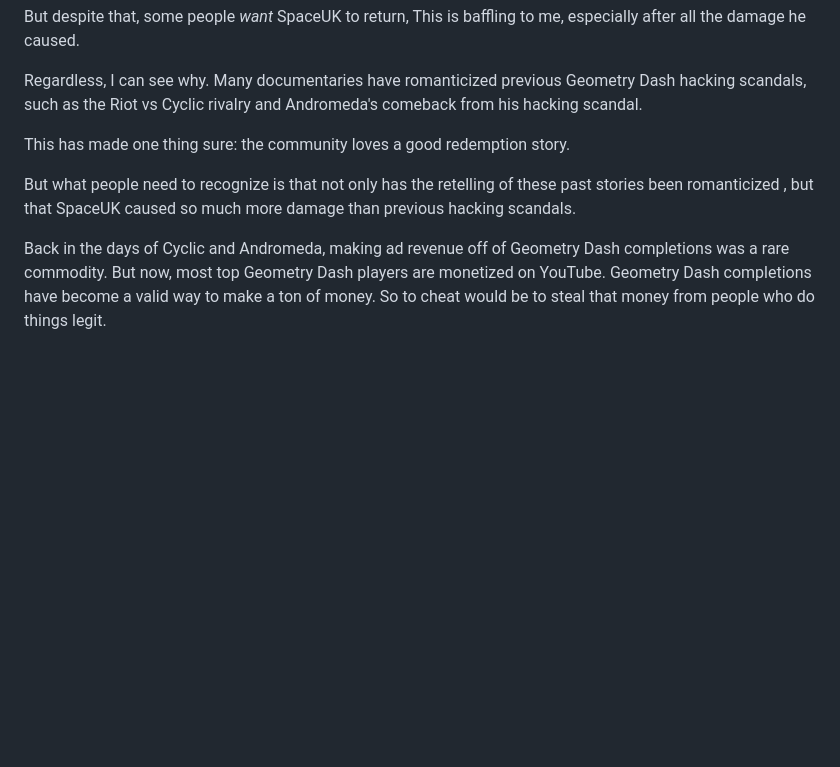
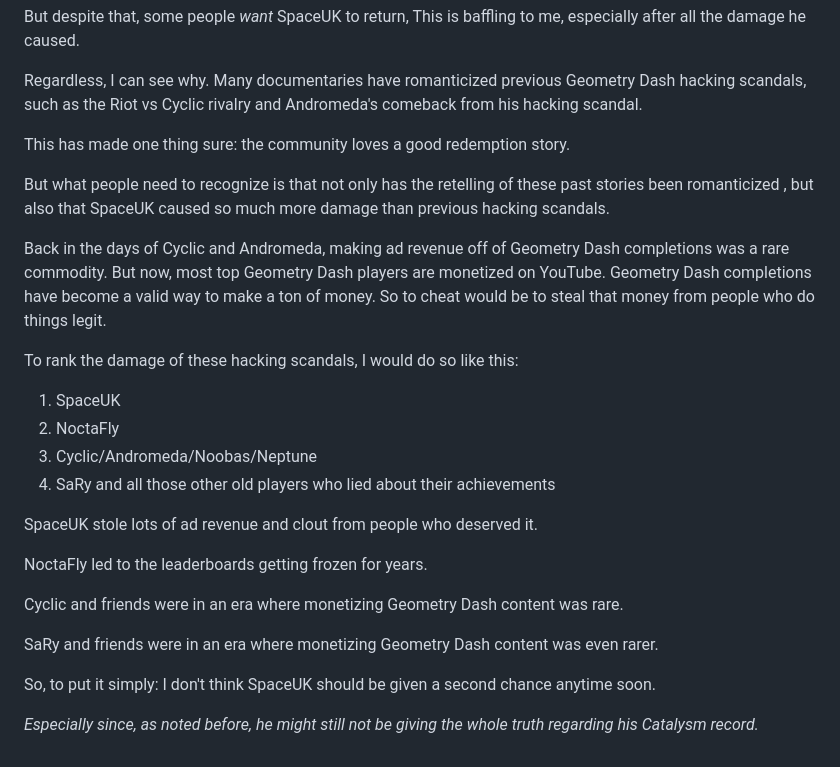
Before and after one commit to MoldyMacaroniX/dashword.net, a Markdown page: _src/posts/spaceuk-a-retrospective.md, the part around the change. GitHub-like rendering; blank space fills up the shorter version.

Commit message:
Update Posts “spaceuk-a-retrospective”

```diff
--- a/_src/posts/spaceuk-a-retrospective.md
+++ b/_src/posts/spaceuk-a-retrospective.md
@@ -57,6 +57,25 @@ Regardless, I can see why. Many documentaries have romanticized
 This has made one thing sure: the community loves a good redemption story.
 
 But what people need to recognize is that not only has the retelling of these past stories been romanticized
-, but that SpaceUK caused so much more damage than previous hacking scandals.
+, but also that SpaceUK caused so much more damage than previous hacking scandals.
 
 Back in the days of Cyclic and Andromeda, making ad revenue off of Geometry Dash completions was a rare commodity. But now, most top Geometry Dash players are monetized on YouTube. Geometry Dash completions have become a valid way to make a ton of money. So to cheat would be to steal that money from people who do things legit.
+
+To rank the damage of these hacking scandals, I would do so like this:
+
+1. SpaceUK
+2. NoctaFly
+3. Cyclic/Andromeda/Noobas/Neptune
+4. SaRy and all those other old players who lied about their achievements
+
+SpaceUK stole lots of ad revenue and clout from people who deserved it.
+
+NoctaFly led to the leaderboards getting frozen for years.
+
+Cyclic and friends were in an era where monetizing Geometry Dash content was rare.
+
+SaRy and friends were in an era where monetizing Geometry Dash content was even rarer.
+
+So, to put it simply: I don't think SpaceUK should be given a second chance anytime soon.
+
+*Especially since, as noted before, he might still not be giving the whole truth regarding his Catalysm record.*
```
